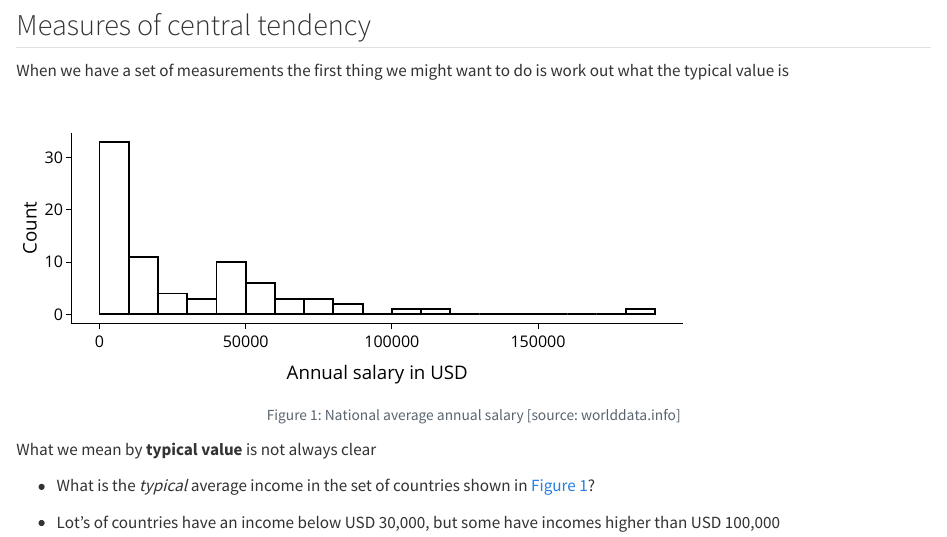
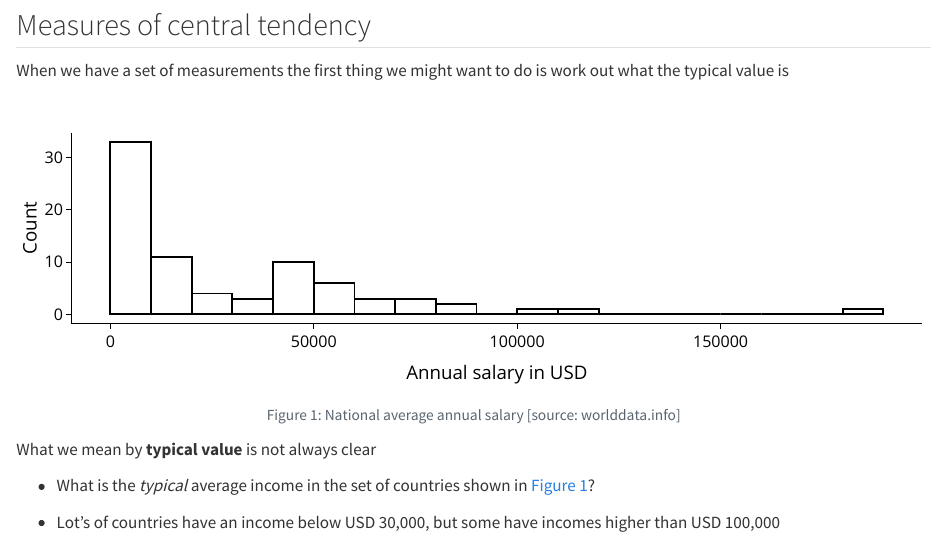
Before and after one commit to ljcolling/paas22, a Quarto document (lectures/week06/slides/_content.qmd): the page in a window 1100 px wide, from 290 px down. Rendered offline with R 4.5, knitr and Pandoc in place of Quarto, with nearby package versions; some code elsewhere in the file could not run offline.

Commit message:
plot format

```diff
--- a/lectures/week06/slides/_content.qmd
+++ b/lectures/week06/slides/_content.qmd
@@ -39,6 +39,7 @@ work out what the typical value is
 #| message: false
 #| fig.align: center
 #| fig.height: 3
+#| out.width: 100%
 #| label: fig-income
 #| fig.cap: |
 #|  National average annual salary [source: worlddata.info]
```
